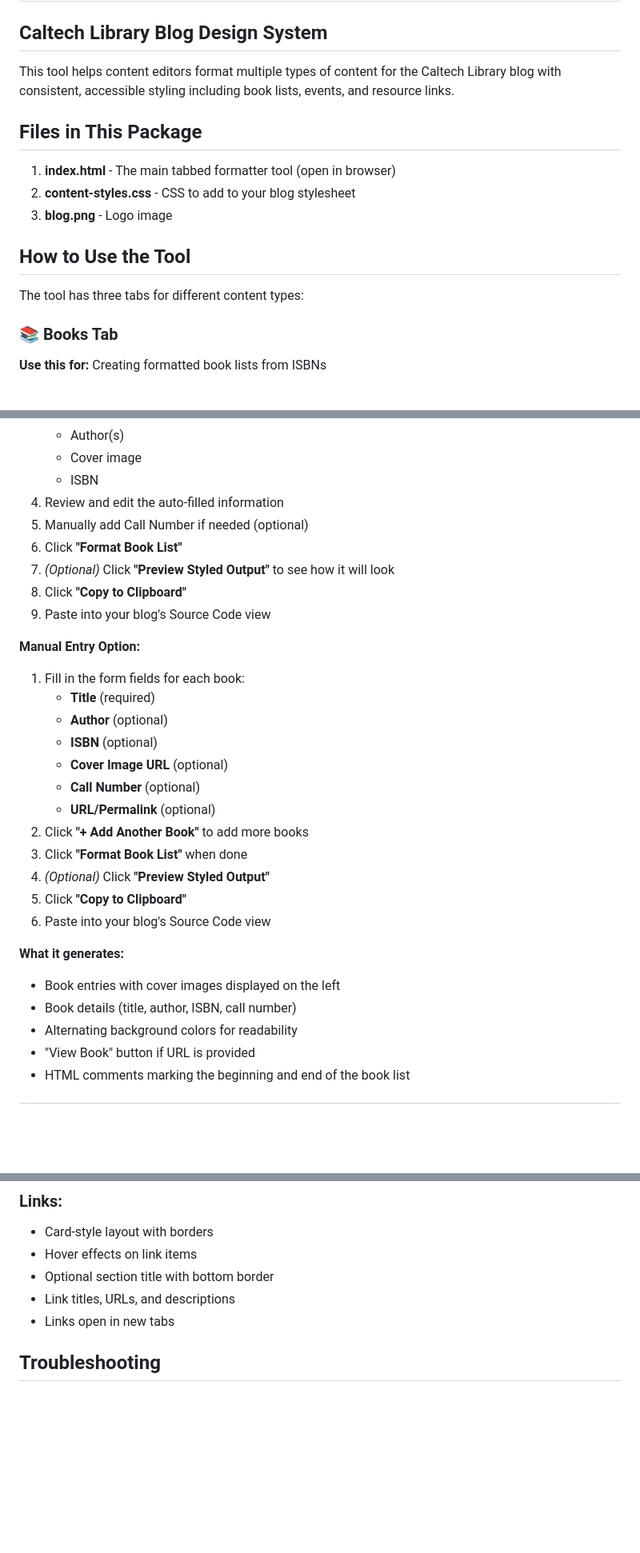
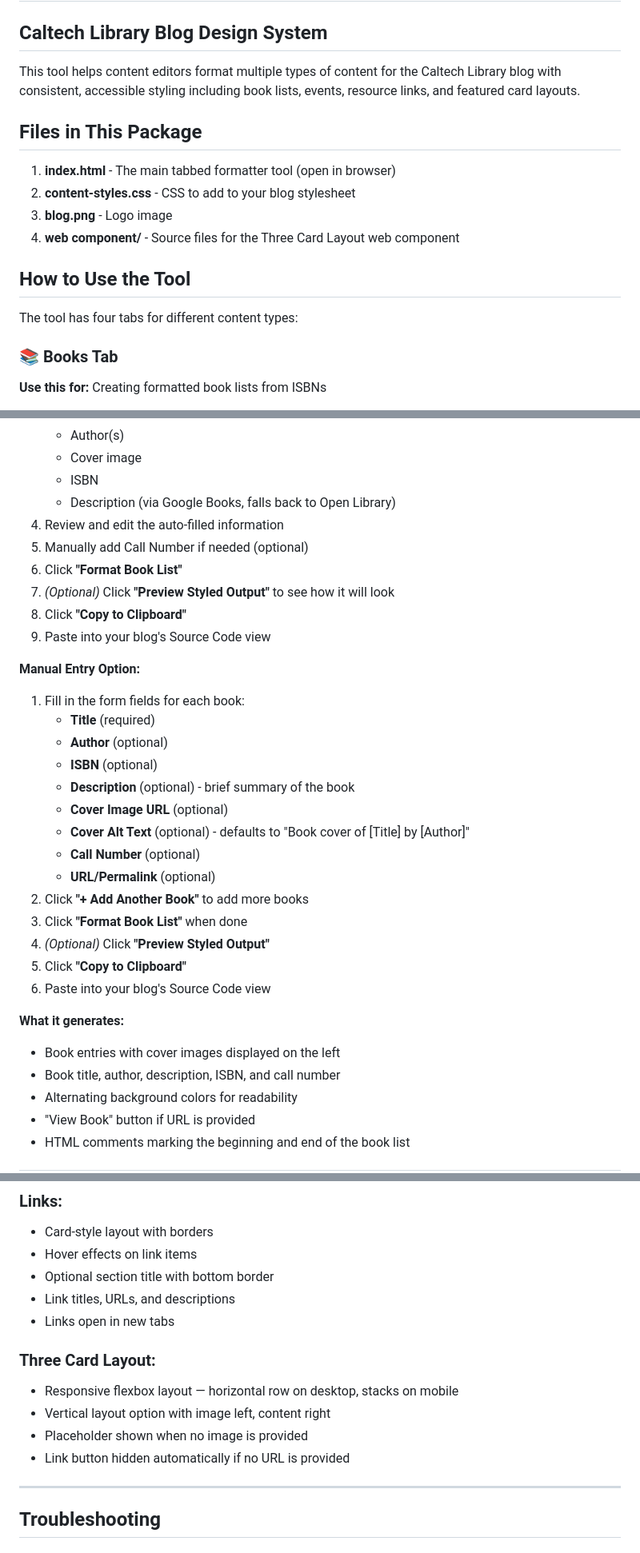
Before and after one commit to caltechlibrary/blog-buddy, a Markdown page: README.md, 3 parts joined by grey strips. Shown at 80% size. Rendered like a GitHub page; blank space fills up the shorter version.

```diff
--- a/README.md
+++ b/README.md
@@ -1,17 +1,18 @@
 # Content Formatter Tool
 ## Caltech Library Blog Design System
 
-This tool helps content editors format multiple types of content for the Caltech Library blog with consistent, accessible styling including book lists, events, and resource links.
+This tool helps content editors format multiple types of content for the Caltech Library blog with consistent, accessible styling including book lists, events, resource links, and featured card layouts.
 
 ## Files in This Package
 
 1. **index.html** - The main tabbed formatter tool (open in browser)
 2. **content-styles.css** - CSS to add to your blog stylesheet
 3. **blog.png** - Logo image
+4. **web component/** - Source files for the Three Card Layout web component
 
 ## How to Use the Tool
 
-The tool has three tabs for different content types:
+The tool has four tabs for different content types:
 
 ### 📚 Books Tab
 
@@ -31,6 +32,7 @@ The tool has three tabs for different content types:
    - Author(s)
    - Cover image
    - ISBN
+   - Description (via Google Books, falls back to Open Library)
 4. Review and edit the auto-filled information
 5. Manually add Call Number if needed (optional)
 6. Click **"Format Book List"**
@@ -43,7 +45,9 @@ The tool has three tabs for different content types:
    - **Title** (required)
    - **Author** (optional)
    - **ISBN** (optional)
+   - **Description** (optional) - brief summary of the book
    - **Cover Image URL** (optional)
+   - **Cover Alt Text** (optional) - defaults to "Book cover of [Title] by [Author]"
    - **Call Number** (optional)
    - **URL/Permalink** (optional)
 2. Click **"+ Add Another Book"** to add more books
@@ -54,7 +58,7 @@ The tool has three tabs for different content types:
 
 **What it generates:**
 - Book entries with cover images displayed on the left
-- Book details (title, author, ISBN, call number)
+- Book title, author, description, ISBN, and call number
 - Alternating background colors for readability
 - "View Book" button if URL is provided
 - HTML comments marking the beginning and end of the book list
@@ -162,6 +201,14 @@ The tool has three tabs for different content types:
 - Optional section title with bottom border
 - Link titles, URLs, and descriptions
 - Links open in new tabs
+
+### Three Card Layout:
+- Responsive flexbox layout — horizontal row on desktop, stacks on mobile
+- Vertical layout option with image left, content right
+- Placeholder shown when no image is provided
+- Link button hidden automatically if no URL is provided
+
+---
 
 ## Troubleshooting
 
```
Also changed, not shown: other parts of README.md (+63 -9 lines).
